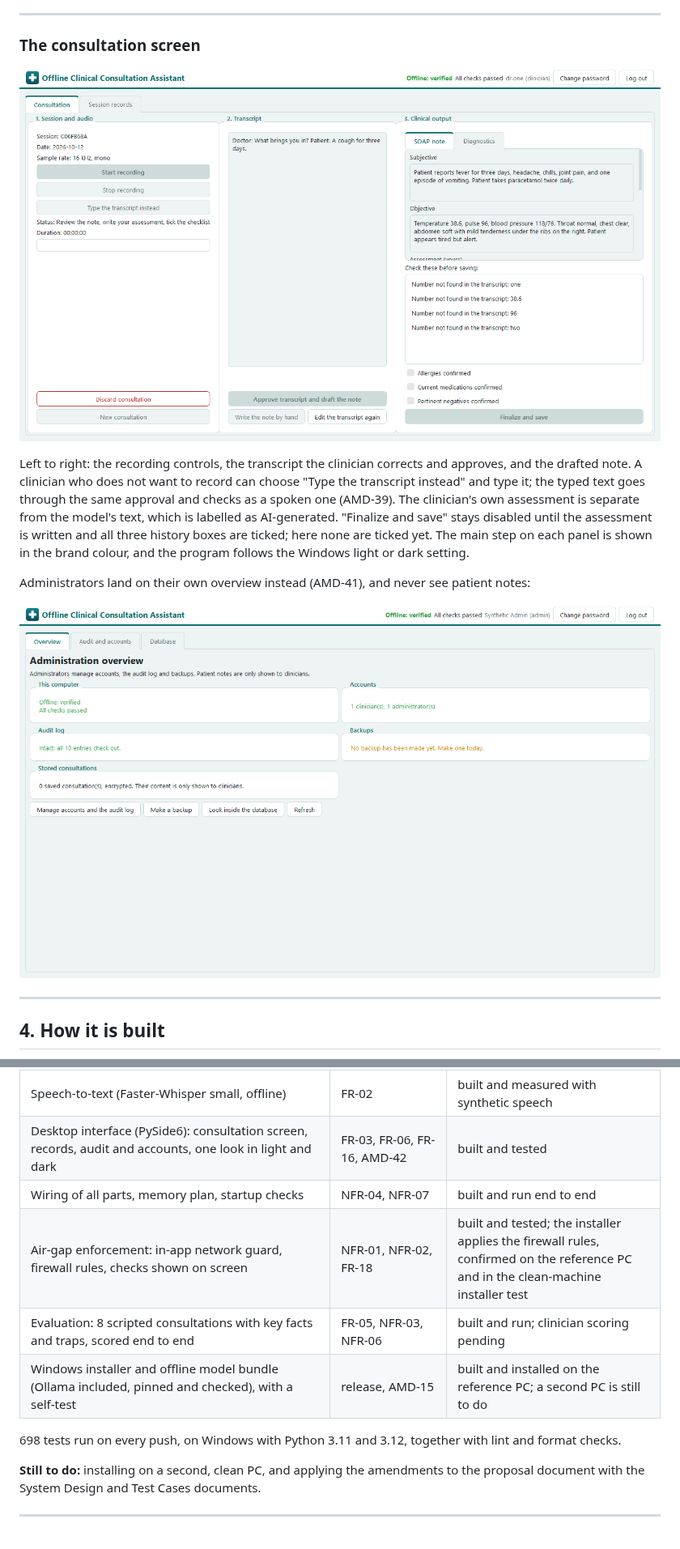
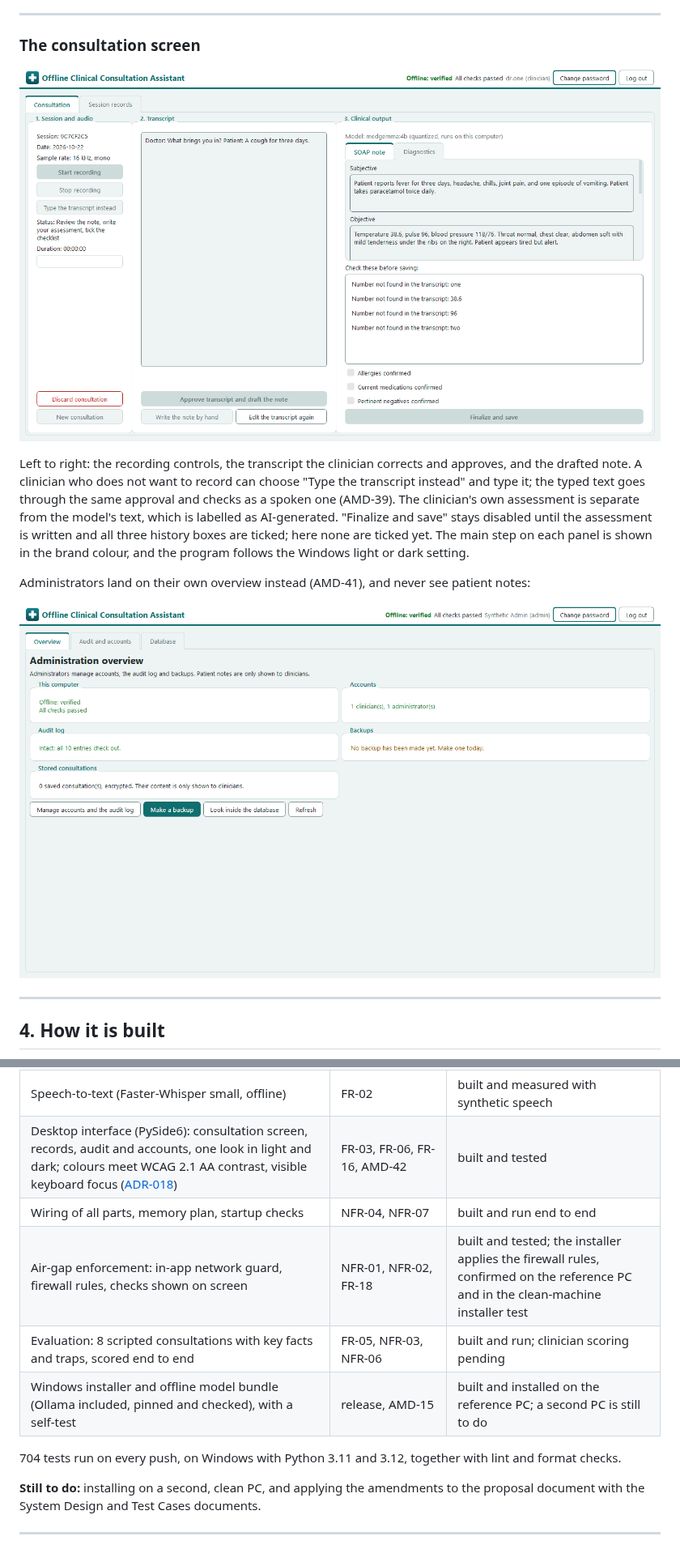
Before and after one commit to kinuthia-mark/Offline-Desktop-Based-Medical-Professional-Clinical-Consultation-Assistant-, a Markdown page: README.md, 2 parts joined by grey strips. Shown at 81% size. Drawn GitHub-style; pictures changed too: docs/screenshots/admin-overview.png, docs/screenshots/workspace.png.

```diff
--- a/README.md
+++ b/README.md
@@ -214,13 +214,13 @@ is recorded.
 | Input check (prompt injection, personal data) and checks on the model's reply | FR-05, AMD-11 | built and tested |
 | Microphone recorder | FR-01 | built and tested, including on the real microphone |
 | Speech-to-text (Faster-Whisper small, offline) | FR-02 | built and measured with synthetic speech |
-| Desktop interface (PySide6): consultation screen, records, audit and accounts, one look in light and dark | FR-03, FR-06, FR-16, AMD-42 | built and tested |
+| Desktop interface (PySide6): consultation screen, records, audit and accounts, one look in light and dark; colours meet WCAG 2.1 AA contrast, visible keyboard focus ([ADR-018](docs/ADR/018-accessibility.md)) | FR-03, FR-06, FR-16, AMD-42 | built and tested |
 | Wiring of all parts, memory plan, startup checks | NFR-04, NFR-07 | built and run end to end |
 | Air-gap enforcement: in-app network guard, firewall rules, checks shown on screen | NFR-01, NFR-02, FR-18 | built and tested; the installer applies the firewall rules, confirmed on the reference PC and in the clean-machine installer test |
 | Evaluation: 8 scripted consultations with key facts and traps, scored end to end | FR-05, NFR-03, NFR-06 | built and run; clinician scoring pending |
 | Windows installer and offline model bundle (Ollama included, pinned and checked), with a self-test | release, AMD-15 | built and installed on the reference PC; a second PC is still to do |
 
-698 tests run on every push, on Windows with Python 3.11 and 3.12, together with
+704 tests run on every push, on Windows with Python 3.11 and 3.12, together with
 lint and format checks.
 
 **Still to do:** installing on a second, clean PC, and applying the amendments to the
```
Also changed, not shown: other parts of README.md (+3 -1 lines), docs/ADR/018-accessibility.md (added, +55 -0 lines), 6 other files.
